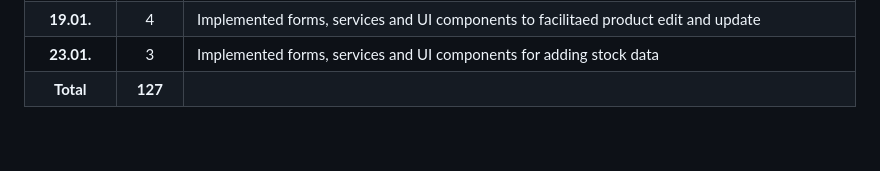
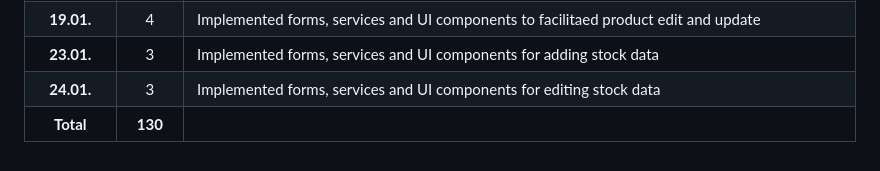
Before and after one commit to firstnuel/marktBook-app, a Markdown page: time-log.md, the part around the change. Rendered like a GitHub page.

Commit message:
Update time log

```diff
--- a/time-log.md
+++ b/time-log.md
@@ -51,4 +51,5 @@
 | **18.01.**  | 4 | Implemented Product list table in inventory page, including state management and data filtering |
 | **19.01.**  | 4 | Implemented forms, services and UI components to facilitaed product edit and update |
 | **23.01.**  | 3 | Implemented forms, services and UI components for adding stock data |
-| **Total**  | **127** | |
+| **24.01.**  | 3 | Implemented forms, services and UI components for editing stock data |
+| **Total**  | **130** | |
```
